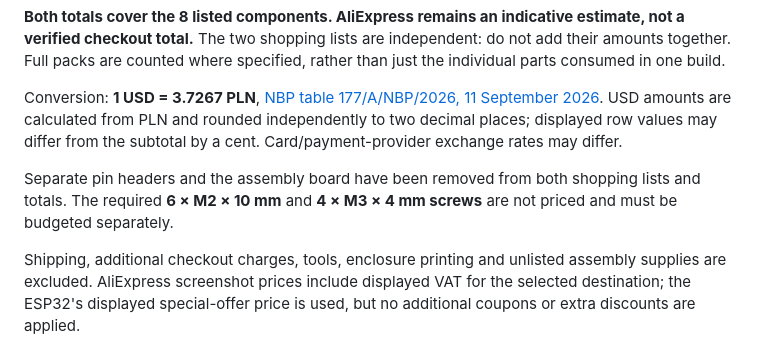
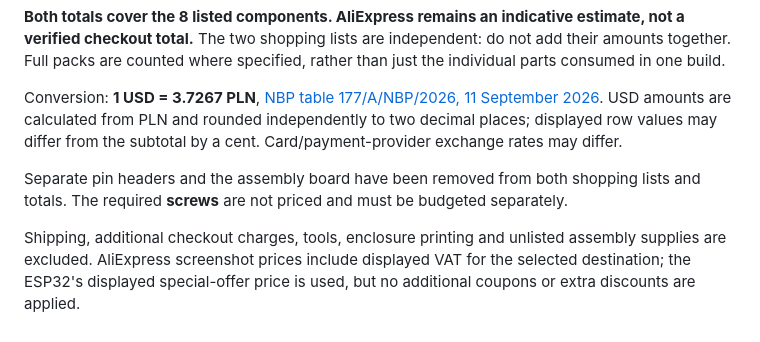
Before and after one commit to Luciandraw/Beyblade-Dragoon-RPM, a Markdown page: README.md, the part around the change. Drawn GitHub-style.

```diff
--- a/README.md
+++ b/README.md
@@ -149,7 +149,7 @@ Prices recorded on **14 September 2026**. Polish prices come from the linked lis
 
 Conversion: **1 USD = 3.7267 PLN**, [NBP table 177/A/NBP/2026, 11 September 2026](https://api.nbp.pl/api/exchangerates/rates/a/usd/2026-09-11/?format=json). USD amounts are calculated from PLN and rounded independently to two decimal places; displayed row values may differ from the subtotal by a cent. Card/payment-provider exchange rates may differ.
 
-Separate pin headers and the assembly board have been removed from both shopping lists and totals. The required **6 × M2 × 10 mm** and **4 × M3 × 4 mm screws** are not priced and must be budgeted separately.
+Separate pin headers and the assembly board have been removed from both shopping lists and totals. The required  **screws** are not priced and must be budgeted separately.
 
 Shipping, additional checkout charges, tools, enclosure printing and unlisted assembly supplies are excluded. AliExpress screenshot prices include displayed VAT for the selected destination; the ESP32's displayed special-offer price is used, but no additional coupons or extra discounts are applied.
 
```
